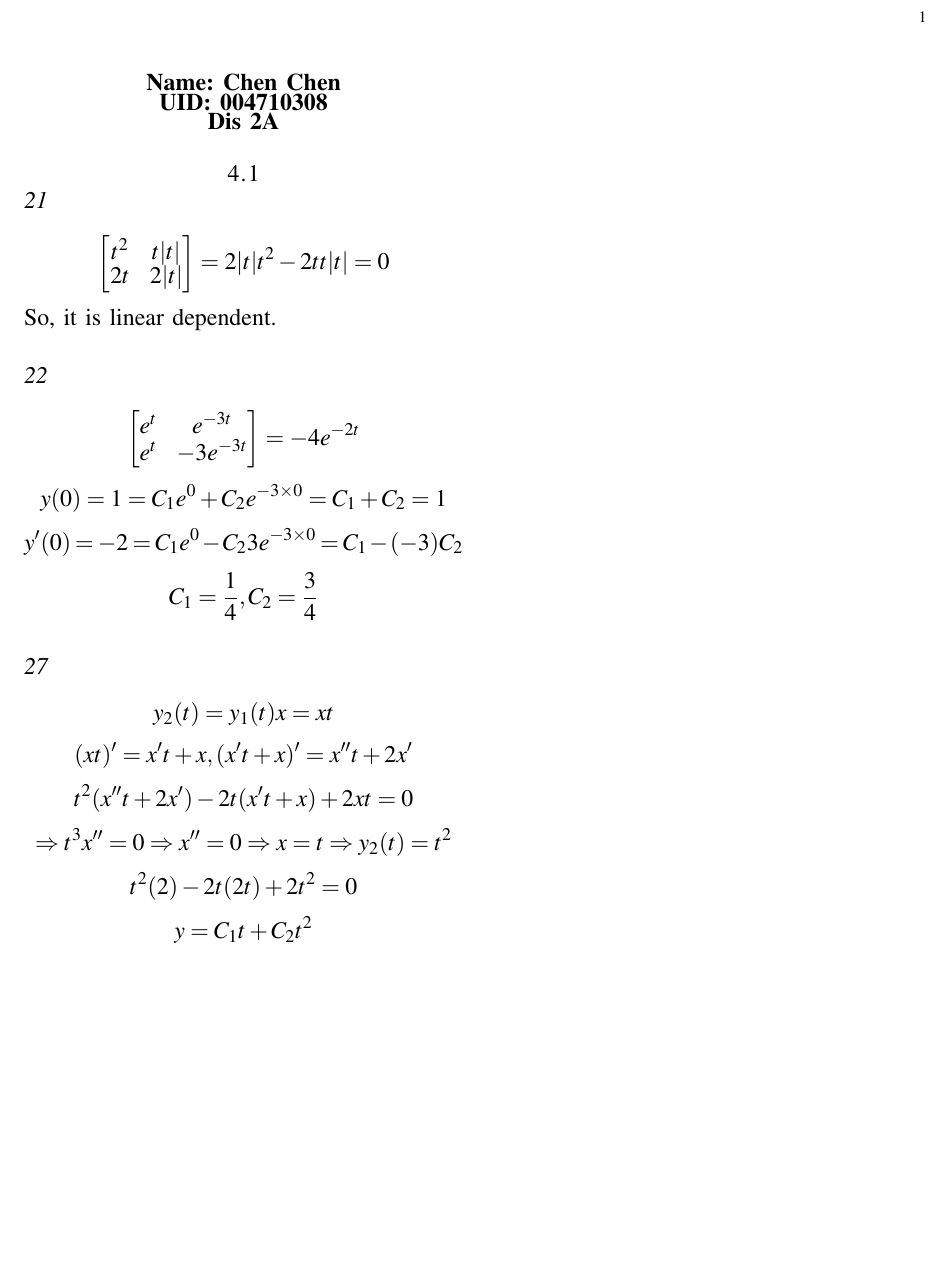
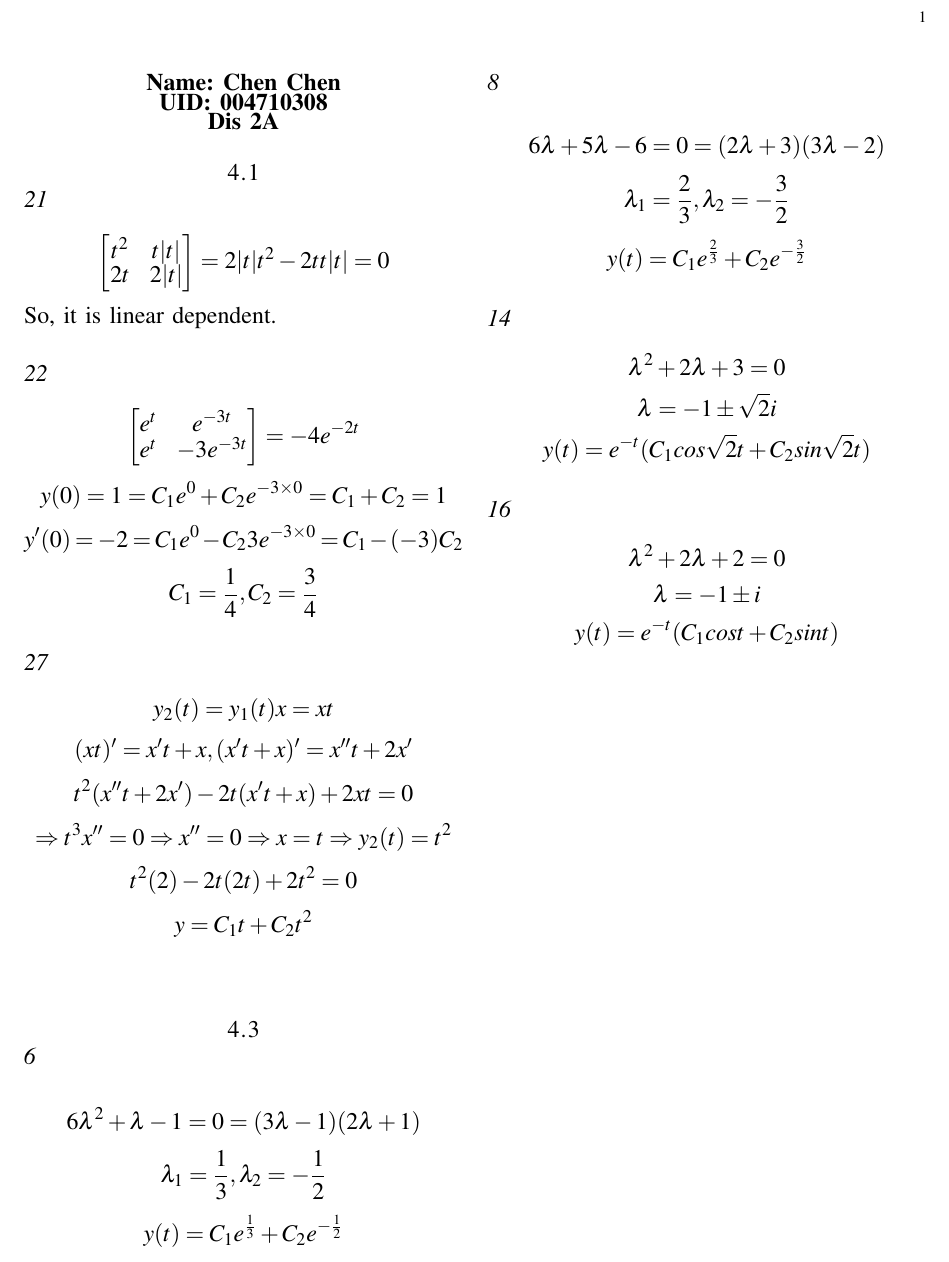
Before and after one commit to MasterchiefCC/Math33B, a LaTeX problem sheet (homework4/HW4.tex): part of the page, cut so that both start at the same text, the shorter picture padded with empty space. Compiled offline with pdfLaTeX.

Commit message:
update for homework4

```diff
--- a/homework4/HW4.tex
+++ b/homework4/HW4.tex
@@ -48,7 +48,53 @@
     $$t^2(x''t+2x')-2t(x't+x)+2xt=0$$
     $$\Rightarrow t^3x''=0 \Rightarrow x''=0\Rightarrow x=t\Rightarrow y_2(t)=t^2$$
     $$t^2(2)-2t(2t)+2t^2=0$$
-    $$y=C_1t+C_2t^2$$
+    $$y=C_1t+C_2t^2$$\\
+
+
+    \section*{4.3}
+
+    \subsection*{6}
+    $$6\lambda^2+\lambda-1=0= (3\lambda-1)(2\lambda+1)$$
+    $$\lambda_1=\frac{1}{3}, \lambda_2=-\frac{1}{2}$$
+    $$y(t)=C_1e^{\frac{1}{3}}+C_2e^{-\frac{1}{2}}$$
+
+    \subsection*{8}
+    $$6\lambda+5\lambda-6=0=(2\lambda+3)(3\lambda-2)$$
+    $$\lambda_1=\frac{2}{3}, \lambda_2=-\frac{3}{2}$$
+    $$y(t)=C_1e^{\frac{2}{3}}+C_2e^{-\frac{3}{2}}$$
+
+    \subsection*{14}
+    $$\lambda^2+2\lambda+3=0$$
+    $$\lambda=-1\pm \sqrt{2}i$$
+    $$y(t)=e^{-t}(C_1cos\sqrt{2}t+C_2sin\sqrt{2}t)$$
+
+    \subsection*{16}
+    $$\lambda^2+2\lambda+2=0$$
+    $$\lambda=-1\pm i$$
+    $$y(t)=e^{-t}(C_1cost+C_2sint)$$
+
+
+
+
+
+
+
+
+
+
+
+
+
+
+
+
+
+
+
+
+
+
+
 
 
 
```
Also changed, not shown: homework4/HW4.pdf, 2 other files.
